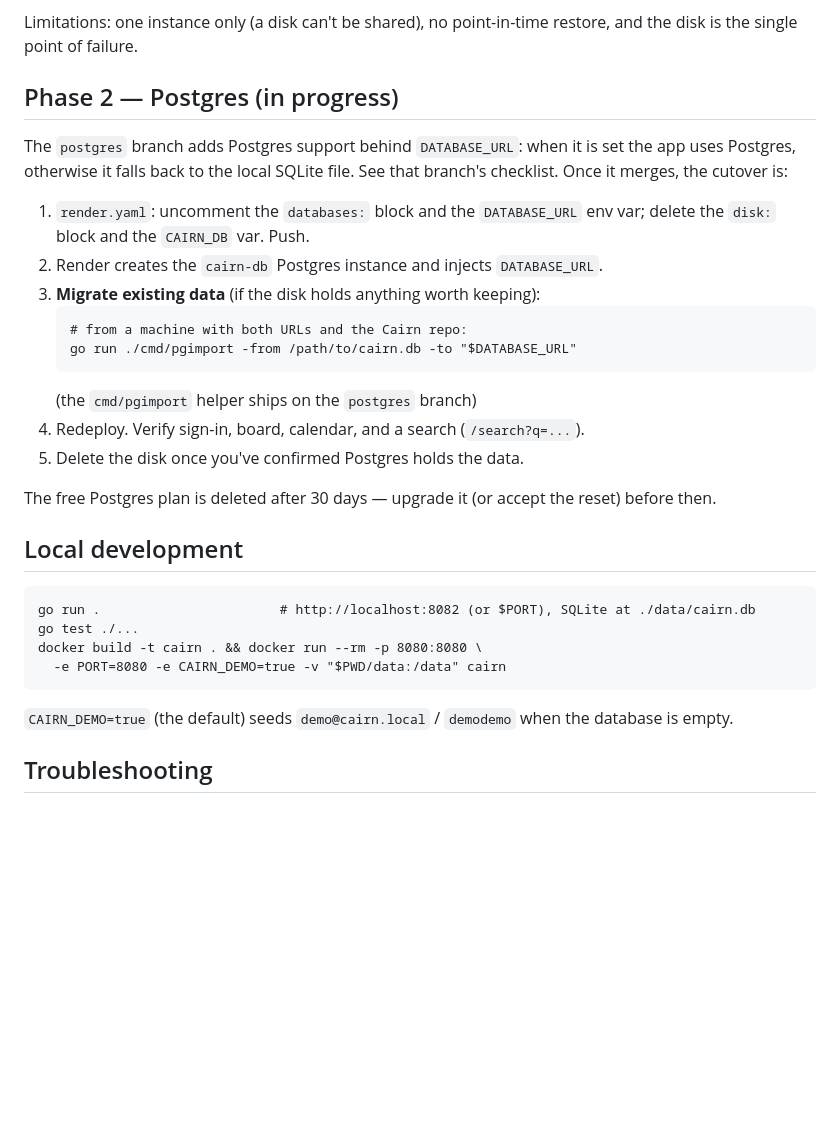
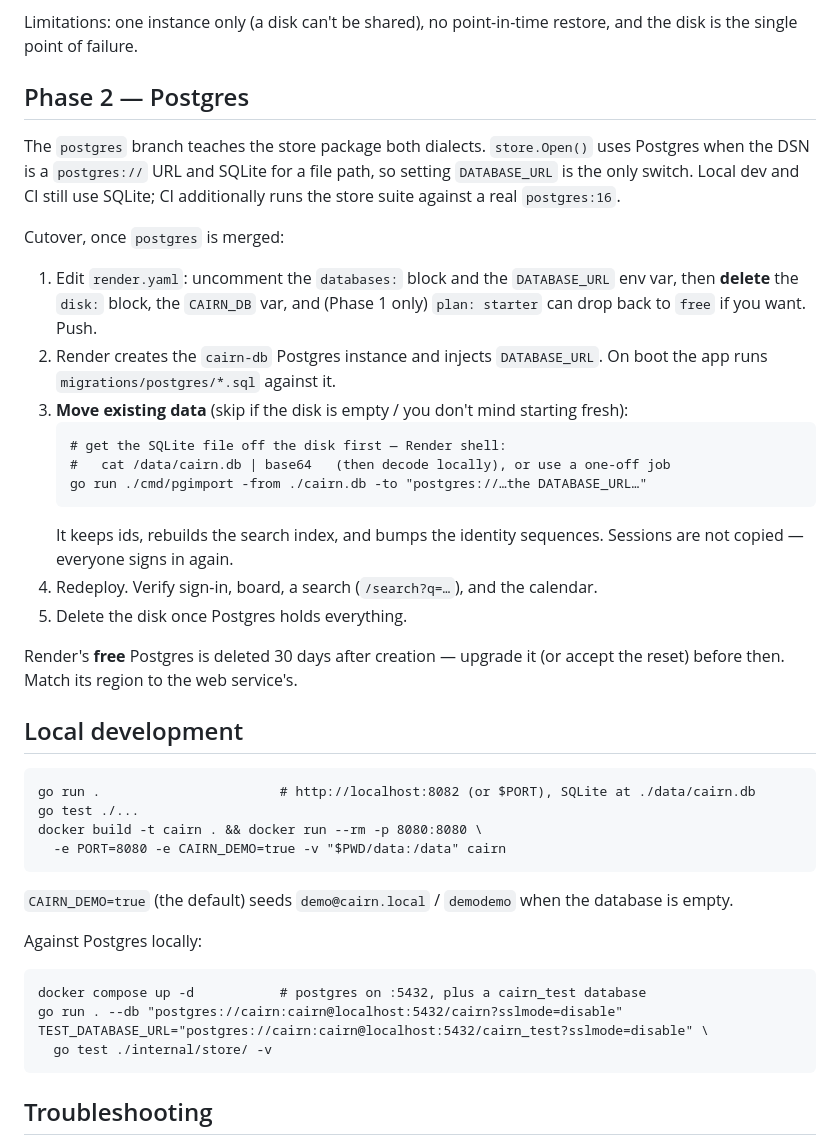
Before and after one commit to RicksTC22/TaskManager, a Markdown page: DEPLOY.md, the part around the change. Rendered like a GitHub page; blank space fills up the shorter version.

Commit message:
docs: flesh out the Postgres cutover and local Postgres dev
Co-Authored-By: Claude Sonnet 5 <noreply@anthropic.com>

````diff
--- a/DEPLOY.md
+++ b/DEPLOY.md
@@ -53,26 +53,34 @@ the Render shell, or move to Postgres.
 Limitations: one instance only (a disk can't be shared), no point-in-time
 restore, and the disk is the single point of failure.
 
-## Phase 2 — Postgres (in progress)
+## Phase 2 — Postgres
 
-The `postgres` branch adds Postgres support behind `DATABASE_URL`: when it is
-set the app uses Postgres, otherwise it falls back to the local SQLite file.
-See that branch's checklist. Once it merges, the cutover is:
+The `postgres` branch teaches the store package both dialects. `store.Open()`
+uses Postgres when the DSN is a `postgres://` URL and SQLite for a file path, so
+setting `DATABASE_URL` is the only switch. Local dev and CI still use SQLite;
+CI additionally runs the store suite against a real `postgres:16`.
 
-1. `render.yaml`: uncomment the `databases:` block and the `DATABASE_URL` env
-   var; delete the `disk:` block and the `CAIRN_DB` var. Push.
+Cutover, once `postgres` is merged:
+
+1. Edit `render.yaml`: uncomment the `databases:` block and the `DATABASE_URL`
+   env var, then **delete** the `disk:` block, the `CAIRN_DB` var, and (Phase 1
+   only) `plan: starter` can drop back to `free` if you want. Push.
 2. Render creates the `cairn-db` Postgres instance and injects `DATABASE_URL`.
-3. **Migrate existing data** (if the disk holds anything worth keeping):
+   On boot the app runs `migrations/postgres/*.sql` against it.
+3. **Move existing data** (skip if the disk is empty / you don't mind starting
+   fresh):
    ```
-   # from a machine with both URLs and the Cairn repo:
-   go run ./cmd/pgimport -from /path/to/cairn.db -to "$DATABASE_URL"
+   # get the SQLite file off the disk first — Render shell:
+   #   cat /data/cairn.db | base64   (then decode locally), or use a one-off job
+   go run ./cmd/pgimport -from ./cairn.db -to "postgres://…the DATABASE_URL…"
    ```
-   (the `cmd/pgimport` helper ships on the `postgres` branch)
-4. Redeploy. Verify sign-in, board, calendar, and a search (`/search?q=...`).
-5. Delete the disk once you've confirmed Postgres holds the data.
+   It keeps ids, rebuilds the search index, and bumps the identity sequences.
+   Sessions are not copied — everyone signs in again.
+4. Redeploy. Verify sign-in, board, a search (`/search?q=…`), and the calendar.
+5. Delete the disk once Postgres holds everything.
 
-The free Postgres plan is deleted after 30 days — upgrade it (or accept the
-reset) before then.
+Render's **free** Postgres is deleted 30 days after creation — upgrade it (or
+accept the reset) before then. Match its region to the web service's.
 
 ## Local development
 
@@ -85,6 +93,15 @@ docker build -t cairn . && docker run --rm -p 8080:8080 \
 
 `CAIRN_DEMO=true` (the default) seeds `demo@cairn.local` / `demodemo` when the
 database is empty.
+
+Against Postgres locally:
+
+```
+docker compose up -d           # postgres on :5432, plus a cairn_test database
+go run . --db "postgres://cairn:cairn@localhost:5432/cairn?sslmode=disable"
+TEST_DATABASE_URL="postgres://cairn:cairn@localhost:5432/cairn_test?sslmode=disable" \
+  go test ./internal/store/ -v
+```
 
 ## Troubleshooting
 
````
